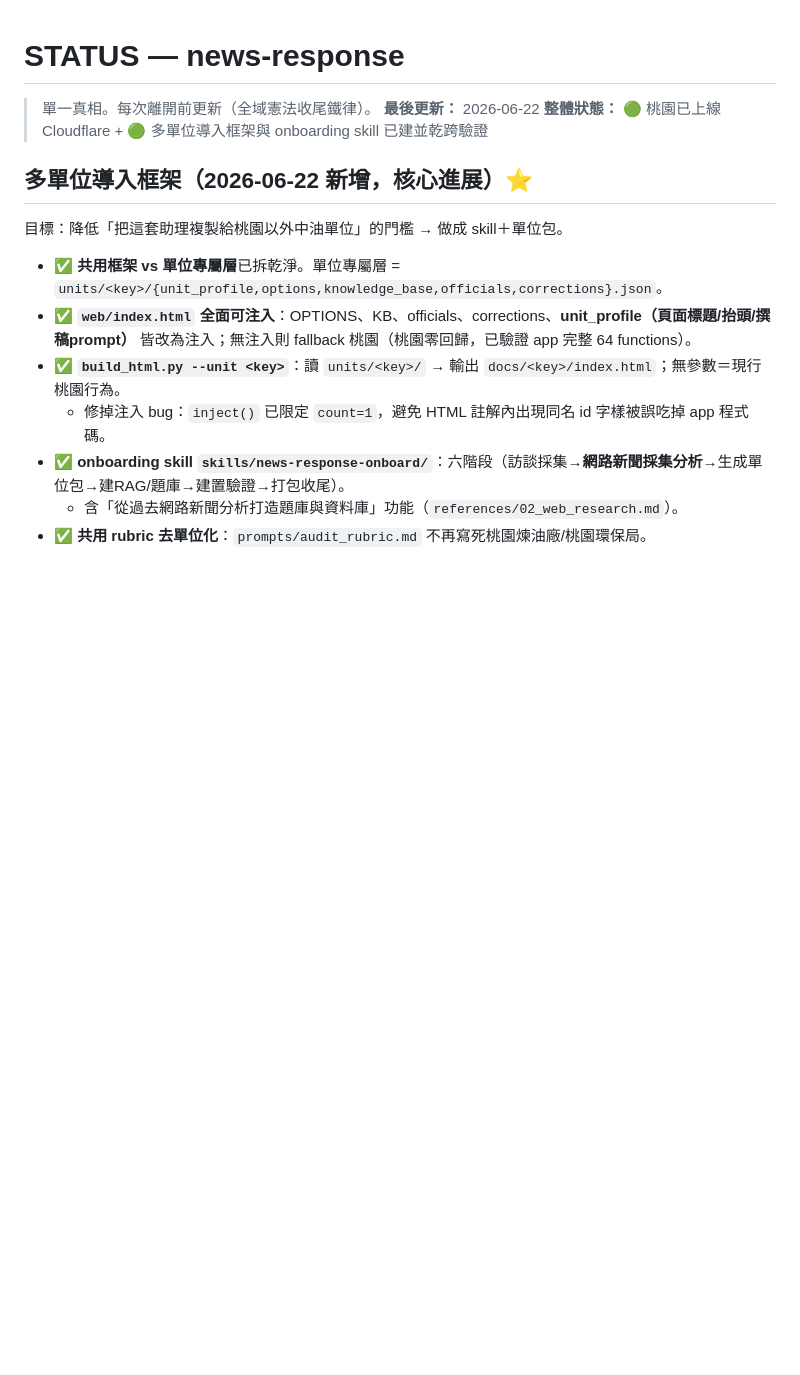
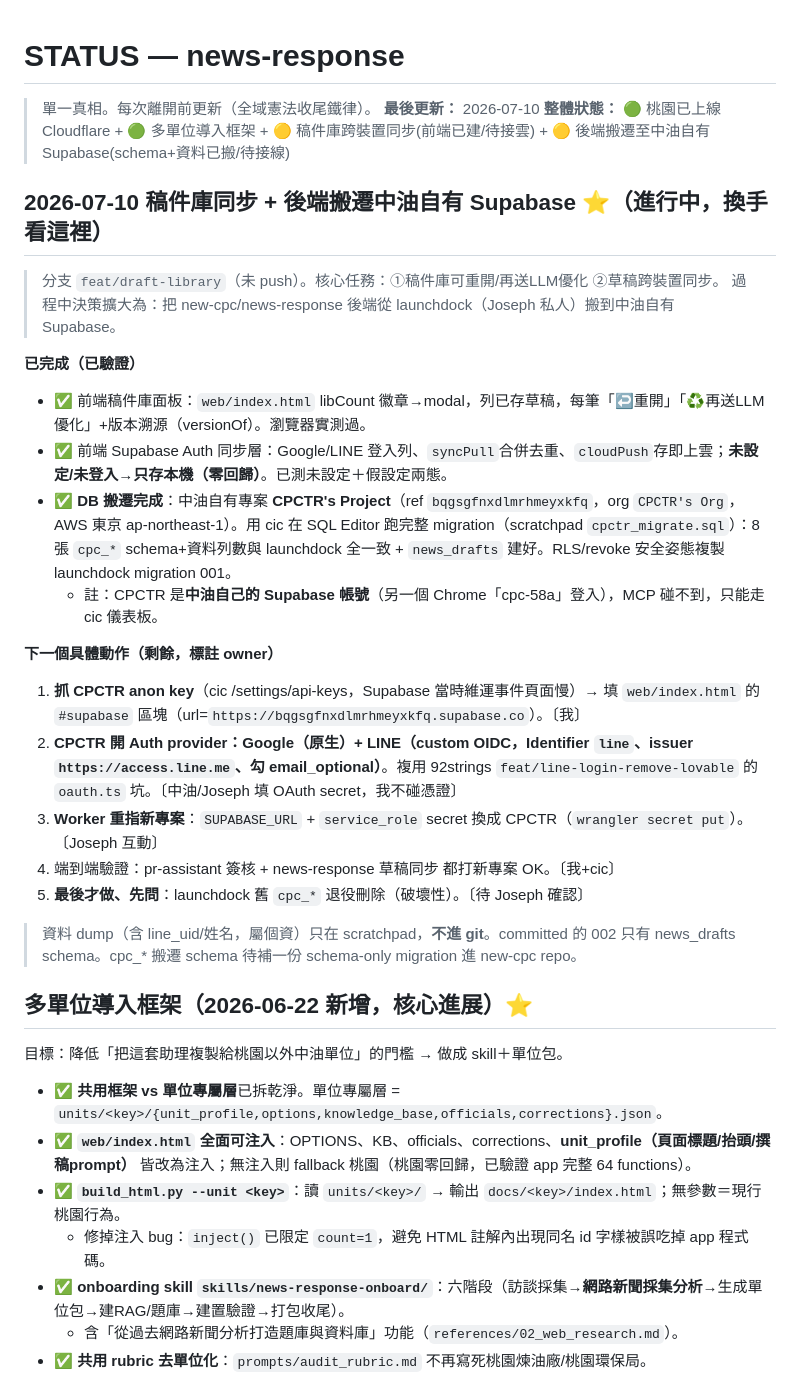
Before and after one commit to CPCTR/news-response, a Markdown page: STATUS.md, the part around the change. GitHub-like rendering; blank space fills up the shorter version.

Commit message:
docs(status): 稿件庫同步 + 後端搬遷中油自有 Supabase 進度與剩餘清單
Co-Authored-By: Claude Opus 4.8 (1M context) <noreply@anthropic.com>

```diff
--- a/STATUS.md
+++ b/STATUS.md
@@ -1,8 +1,27 @@
 # STATUS — news-response
 
 > 單一真相。每次離開前更新（全域憲法收尾鐵律）。
-**最後更新：** 2026-06-22
-**整體狀態：** 🟢 桃園已上線 Cloudflare + 🟢 多單位導入框架與 onboarding skill 已建並乾跨驗證
+**最後更新：** 2026-07-10
+**整體狀態：** 🟢 桃園已上線 Cloudflare + 🟢 多單位導入框架 + 🟡 稿件庫跨裝置同步(前端已建/待接雲) + 🟡 後端搬遷至中油自有 Supabase(schema+資料已搬/待接線)
+
+## 2026-07-10 稿件庫同步 + 後端搬遷中油自有 Supabase ⭐（進行中，換手看這裡）
+> 分支 `feat/draft-library`（未 push）。核心任務：①稿件庫可重開/再送LLM優化 ②草稿跨裝置同步。
+> 過程中決策擴大為：把 new-cpc/news-response 後端從 launchdock（Joseph 私人）搬到中油自有 Supabase。
+
+**已完成（已驗證）**
+- ✅ 前端稿件庫面板：`web/index.html` libCount 徽章→modal，列已存草稿，每筆「↩重開」「♻再送LLM優化」+版本溯源（versionOf）。瀏覽器實測過。
+- ✅ 前端 Supabase Auth 同步層：Google/LINE 登入列、`syncPull`合併去重、`cloudPush`存即上雲；**未設定/未登入→只存本機（零回歸）**。已測未設定＋假設定兩態。
+- ✅ **DB 搬遷完成**：中油自有專案 **CPCTR's Project**（ref `bqgsgfnxdlmrhmeyxkfq`，org `CPCTR's Org`，AWS 東京 ap-northeast-1）。用 cic 在 SQL Editor 跑完整 migration（scratchpad `cpctr_migrate.sql`）：8 張 `cpc_*` schema+資料列數與 launchdock 全一致 + `news_drafts` 建好。RLS/revoke 安全姿態複製 launchdock migration 001。
+  - 註：CPCTR 是**中油自己的 Supabase 帳號**（另一個 Chrome「cpc-58a」登入），MCP 碰不到，只能走 cic 儀表板。
+
+**下一個具體動作（剩餘，標註 owner）**
+1. **抓 CPCTR anon key**（cic /settings/api-keys，Supabase 當時維運事件頁面慢）→ 填 `web/index.html` 的 `#supabase` 區塊（url=`https://bqgsgfnxdlmrhmeyxkfq.supabase.co`）。〔我〕
+2. **CPCTR 開 Auth provider：Google（原生）+ LINE（custom OIDC，Identifier `line`、issuer `https://access.line.me`、勾 email_optional）**。複用 92strings `feat/line-login-remove-lovable` 的 `oauth.ts` 坑。〔中油/Joseph 填 OAuth secret，我不碰憑證〕
+3. **Worker 重指新專案**：`SUPABASE_URL` + `service_role` secret 換成 CPCTR（`wrangler secret put`）。〔Joseph 互動〕
+4. 端到端驗證：pr-assistant 簽核 + news-response 草稿同步 都打新專案 OK。〔我+cic〕
+5. **最後才做、先問**：launchdock 舊 `cpc_*` 退役刪除（破壞性）。〔待 Joseph 確認〕
+
+> 資料 dump（含 line_uid/姓名，屬個資）只在 scratchpad，**不進 git**。committed 的 002 只有 news_drafts schema。cpc_* 搬遷 schema 待補一份 schema-only migration 進 new-cpc repo。
 
 ## 多單位導入框架（2026-06-22 新增，核心進展）⭐
 目標：降低「把這套助理複製給桃園以外中油單位」的門檻 → 做成 skill＋單位包。
```
